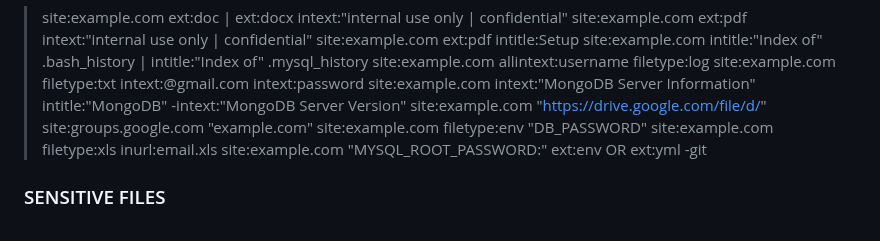
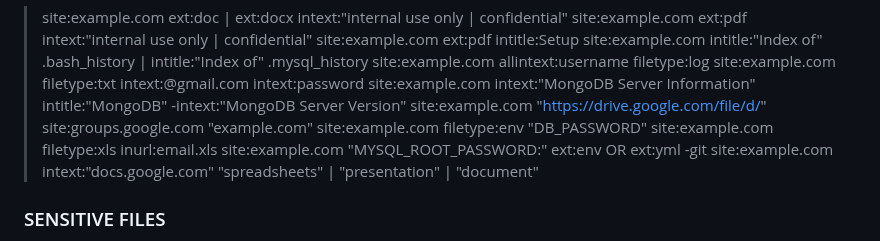
Before and after one commit to Vulnpire/bounty-search-engine, a Markdown page: dorks/google-dorks.md, the part around the change. GitHub-like rendering.

```diff
--- a/dorks/google-dorks.md
+++ b/dorks/google-dorks.md
@@ -245,6 +245,7 @@ A list of Google Dorks for Bug Bounty.
 > site:example.com filetype:env "DB_PASSWORD"
 > site:example.com filetype:xls inurl:email.xls
 > site:example.com "MYSQL_ROOT_PASSWORD:" ext:env OR ext:yml -git
+> site:example.com intext:"docs.google.com" "spreadsheets" | "presentation" | "document"
 
 ### SENSITIVE FILES
 
```
